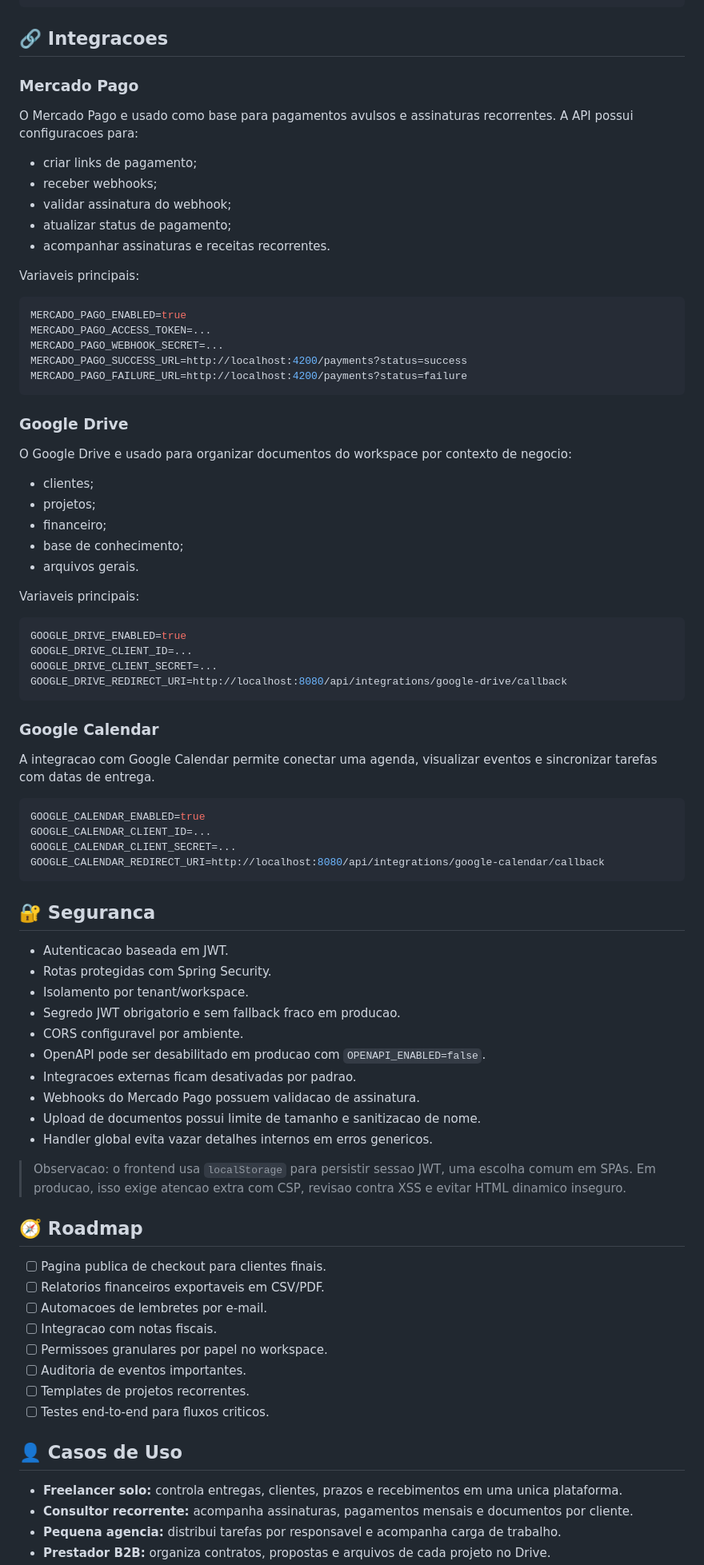
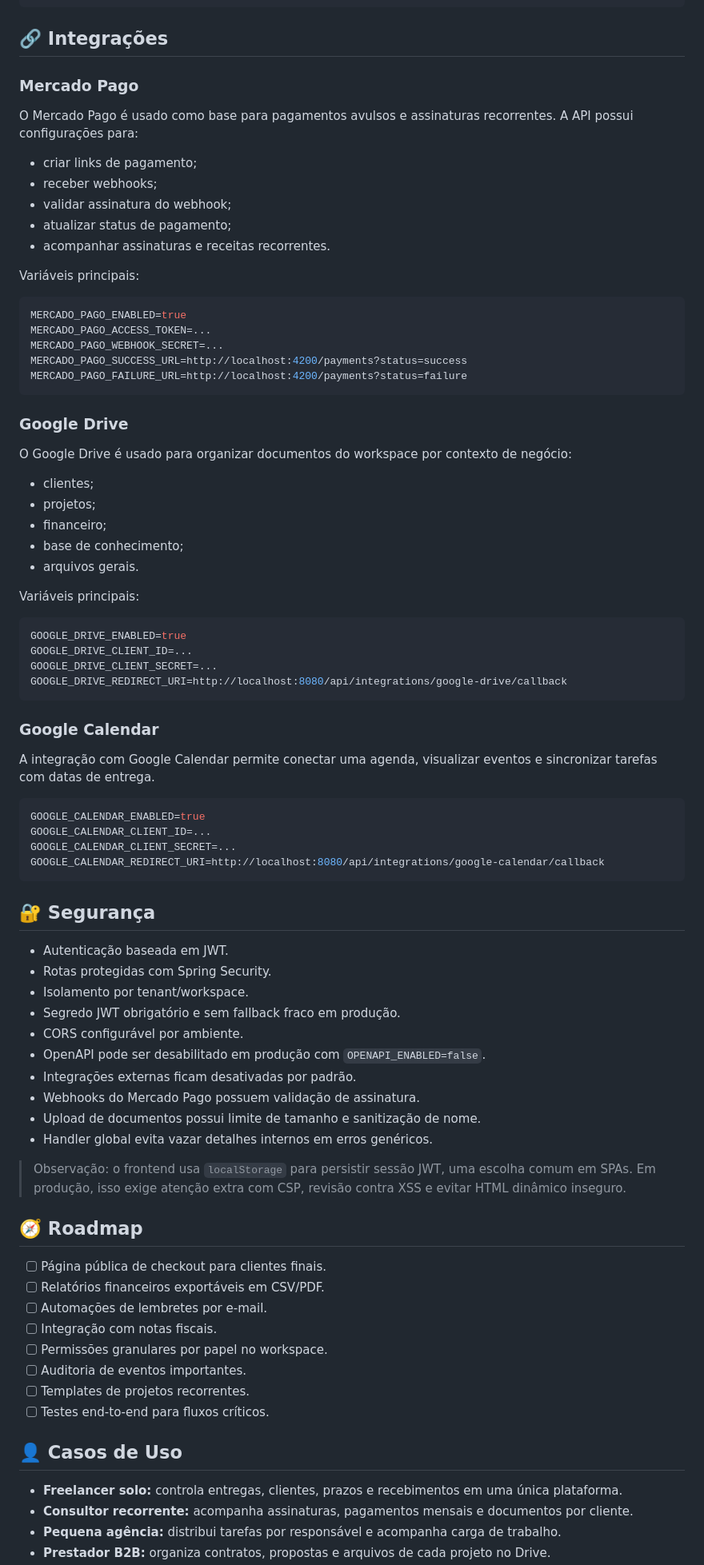
Before and after one commit to iltonferreira/planno-task, a Markdown page: README.md, the part around one of its changes. Shown at 80% size. Rendered like a GitHub page.

````diff
--- a/README.md
+++ b/README.md
@@ -314,11 +343,11 @@ Senha: planno123
 `-- README.md
 ```
 
-## 🔗 Integracoes
+## 🔗 Integrações
 
 ### Mercado Pago
 
-O Mercado Pago e usado como base para pagamentos avulsos e assinaturas recorrentes. A API possui configuracoes para:
+O Mercado Pago é usado como base para pagamentos avulsos e assinaturas recorrentes. A API possui configurações para:
 
 - criar links de pagamento;
 - receber webhooks;
@@ -326,7 +355,7 @@ O Mercado Pago e usado como base para pagamentos avulsos e assinaturas recorrent
 - atualizar status de pagamento;
 - acompanhar assinaturas e receitas recorrentes.
 
-Variaveis principais:
+Variáveis principais:
 
 ```env
 MERCADO_PAGO_ENABLED=true
@@ -338,7 +367,7 @@ MERCADO_PAGO_FAILURE_URL=http://localhost:4200/payments?status=failure
 
 ### Google Drive
 
-O Google Drive e usado para organizar documentos do workspace por contexto de negocio:
+O Google Drive é usado para organizar documentos do workspace por contexto de negócio:
 
 - clientes;
 - projetos;
@@ -346,7 +375,7 @@ O Google Drive e usado para organizar documentos do workspace por contexto de ne
 - base de conhecimento;
 - arquivos gerais.
 
-Variaveis principais:
+Variáveis principais:
 
 ```env
 GOOGLE_DRIVE_ENABLED=true
@@ -357,7 +386,7 @@ GOOGLE_DRIVE_REDIRECT_URI=http://localhost:8080/api/integrations/google-drive/ca
 
 ### Google Calendar
 
-A integracao com Google Calendar permite conectar uma agenda, visualizar eventos e sincronizar tarefas com datas de entrega.
+A integração com Google Calendar permite conectar uma agenda, visualizar eventos e sincronizar tarefas com datas de entrega.
 
 ```env
 GOOGLE_CALENDAR_ENABLED=true
@@ -366,35 +395,35 @@ GOOGLE_CALENDAR_CLIENT_SECRET=...
 GOOGLE_CALENDAR_REDIRECT_URI=http://localhost:8080/api/integrations/google-calendar/callback
 ```
 
-## 🔐 Seguranca
+## 🔐 Segurança
 
-- Autenticacao baseada em JWT.
+- Autenticação baseada em JWT.
 - Rotas protegidas com Spring Security.
 - Isolamento por tenant/workspace.
-- Segredo JWT obrigatorio e sem fallback fraco em producao.
-- CORS configuravel por ambiente.
-- OpenAPI pode ser desabilitado em producao com `OPENAPI_ENABLED=false`.
-- Integracoes externas ficam desativadas por padrao.
-- Webhooks do Mercado Pago possuem validacao de assinatura.
-- Upload de documentos possui limite de tamanho e sanitizacao de nome.
-- Handler global evita vazar detalhes internos em erros genericos.
+- Segredo JWT obrigatório e sem fallback fraco em produção.
+- CORS configurável por ambiente.
+- OpenAPI pode ser desabilitado em produção com `OPENAPI_ENABLED=false`.
+- Integrações externas ficam desativadas por padrão.
+- Webhooks do Mercado Pago possuem validação de assinatura.
+- Upload de documentos possui limite de tamanho e sanitização de nome.
+- Handler global evita vazar detalhes internos em erros genéricos.
 
-> Observacao: o frontend usa `localStorage` para persistir sessao JWT, uma escolha comum em SPAs. Em producao, isso exige atencao extra com CSP, revisao contra XSS e evitar HTML dinamico inseguro.
+> Observação: o frontend usa `localStorage` para persistir sessão JWT, uma escolha comum em SPAs. Em produção, isso exige atenção extra com CSP, revisão contra XSS e evitar HTML dinâmico inseguro.
 
 ## 🧭 Roadmap
 
-- [ ] Pagina publica de checkout para clientes finais.
-- [ ] Relatorios financeiros exportaveis em CSV/PDF.
-- [ ] Automacoes de lembretes por e-mail.
-- [ ] Integracao com notas fiscais.
-- [ ] Permissoes granulares por papel no workspace.
+- [ ] Página pública de checkout para clientes finais.
+- [ ] Relatórios financeiros exportáveis em CSV/PDF.
+- [ ] Automações de lembretes por e-mail.
+- [ ] Integração com notas fiscais.
+- [ ] Permissões granulares por papel no workspace.
 - [ ] Auditoria de eventos importantes.
 - [ ] Templates de projetos recorrentes.
-- [ ] Testes end-to-end para fluxos criticos.
+- [ ] Testes end-to-end para fluxos críticos.
 
 ## 👤 Casos de Uso
 
-- **Freelancer solo:** controla entregas, clientes, prazos e recebimentos em uma unica plataforma.
+- **Freelancer solo:** controla entregas, clientes, prazos e recebimentos em uma única plataforma.
 - **Consultor recorrente:** acompanha assinaturas, pagamentos mensais e documentos por cliente.
-- **Pequena agencia:** distribui tarefas por responsavel e acompanha carga de trabalho.
+- **Pequena agência:** distribui tarefas por responsável e acompanha carga de trabalho.
 - **Prestador B2B:** organiza contratos, propostas e arquivos de cada projeto no Drive.
````
Also changed, not shown: other parts of README.md (+94 -64 lines).
